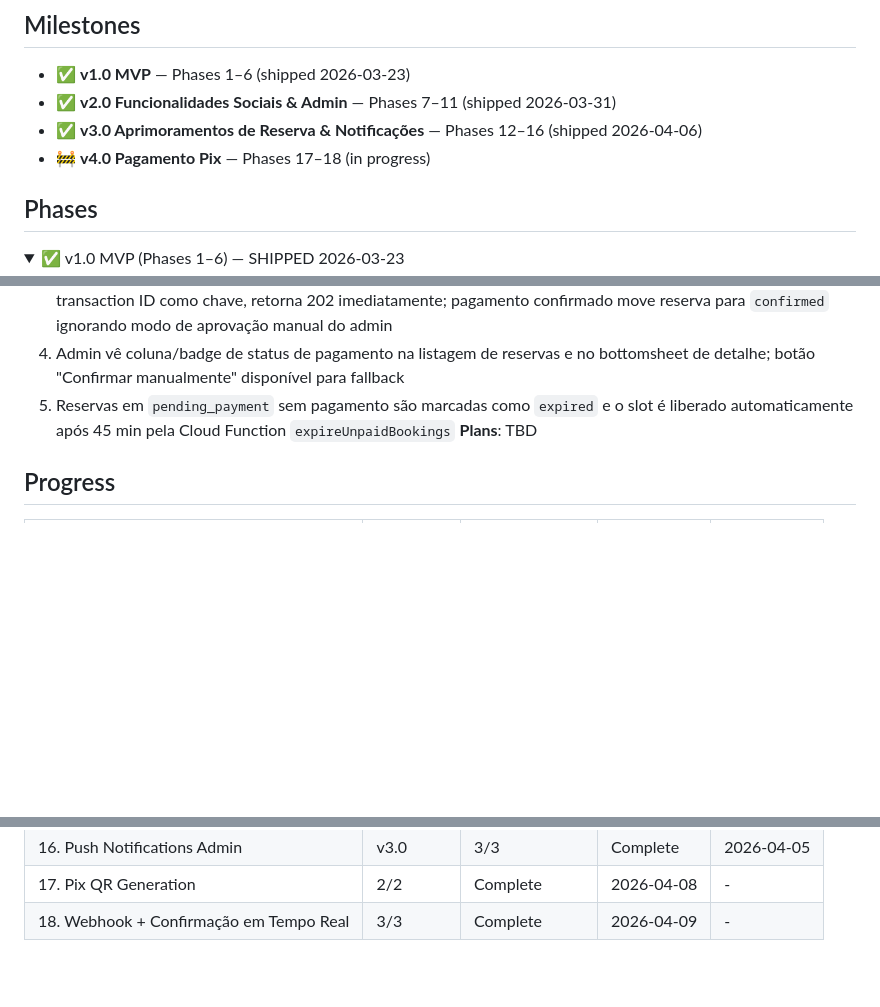
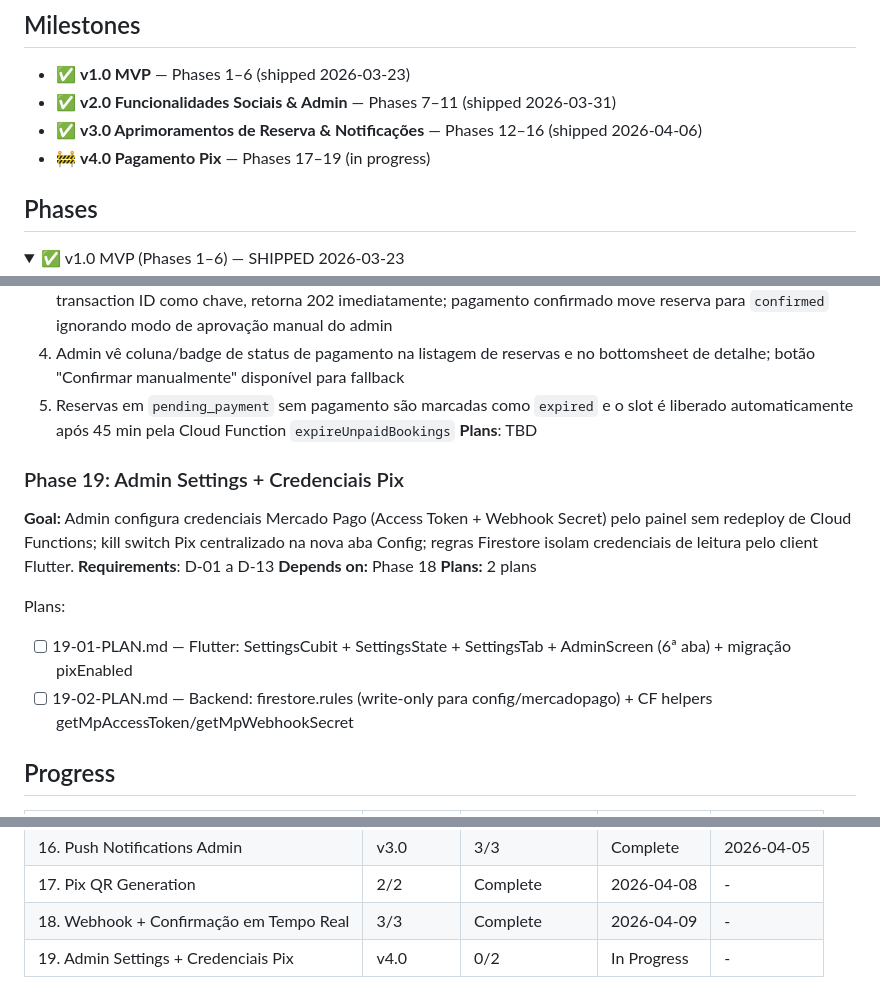
Before and after one commit to AlvaroRumpel/vida_ativa, a Markdown page: .planning/ROADMAP.md, 3 parts joined by grey strips. Rendered like a GitHub page; folded sections open; blank space fills up the shorter version.

Commit message:
docs(phase-19): create phase 19 plans — admin settings + MP credentials
Co-Authored-By: Claude Sonnet 4.6 <noreply@anthropic.com>

```diff
--- a/.planning/ROADMAP.md
+++ b/.planning/ROADMAP.md
@@ -5,7 +5,7 @@
 - ✅ **v1.0 MVP** — Phases 1–6 (shipped 2026-03-23)
 - ✅ **v2.0 Funcionalidades Sociais & Admin** — Phases 7–11 (shipped 2026-03-31)
 - ✅ **v3.0 Aprimoramentos de Reserva & Notificações** — Phases 12–16 (shipped 2026-04-06)
-- 🚧 **v4.0 Pagamento Pix** — Phases 17–18 (in progress)
+- 🚧 **v4.0 Pagamento Pix** — Phases 17–19 (in progress)
 
 ## Phases
 
@@ -84,6 +84,17 @@ Plans:
   5. Reservas em `pending_payment` sem pagamento são marcadas como `expired` e o slot é liberado automaticamente após 45 min pela Cloud Function `expireUnpaidBookings`
 **Plans**: TBD
 
+### Phase 19: Admin Settings + Credenciais Pix
+
+**Goal:** Admin configura credenciais Mercado Pago (Access Token + Webhook Secret) pelo painel sem redeploy de Cloud Functions; kill switch Pix centralizado na nova aba Config; regras Firestore isolam credenciais de leitura pelo client Flutter.
+**Requirements**: D-01 a D-13
+**Depends on:** Phase 18
+**Plans:** 2 plans
+
+Plans:
+- [ ] 19-01-PLAN.md — Flutter: SettingsCubit + SettingsState + SettingsTab + AdminScreen (6ª aba) + migração pixEnabled
+- [ ] 19-02-PLAN.md — Backend: firestore.rules (write-only para config/mercadopago) + CF helpers getMpAccessToken/getMpWebhookSecret
+
 ## Progress
 
 | Phase | Milestone | Plans Complete | Status | Completed |
@@ -106,3 +117,4 @@ Plans:
 | 16. Push Notifications Admin | v3.0 | 3/3 | Complete | 2026-04-05 |
 | 17. Pix QR Generation | 2/2 | Complete    | 2026-04-08 | - |
 | 18. Webhook + Confirmação em Tempo Real | 3/3 | Complete    | 2026-04-09 | - |
+| 19. Admin Settings + Credenciais Pix | v4.0 | 0/2 | In Progress | - |
```
Also changed, not shown: 2 other files.
